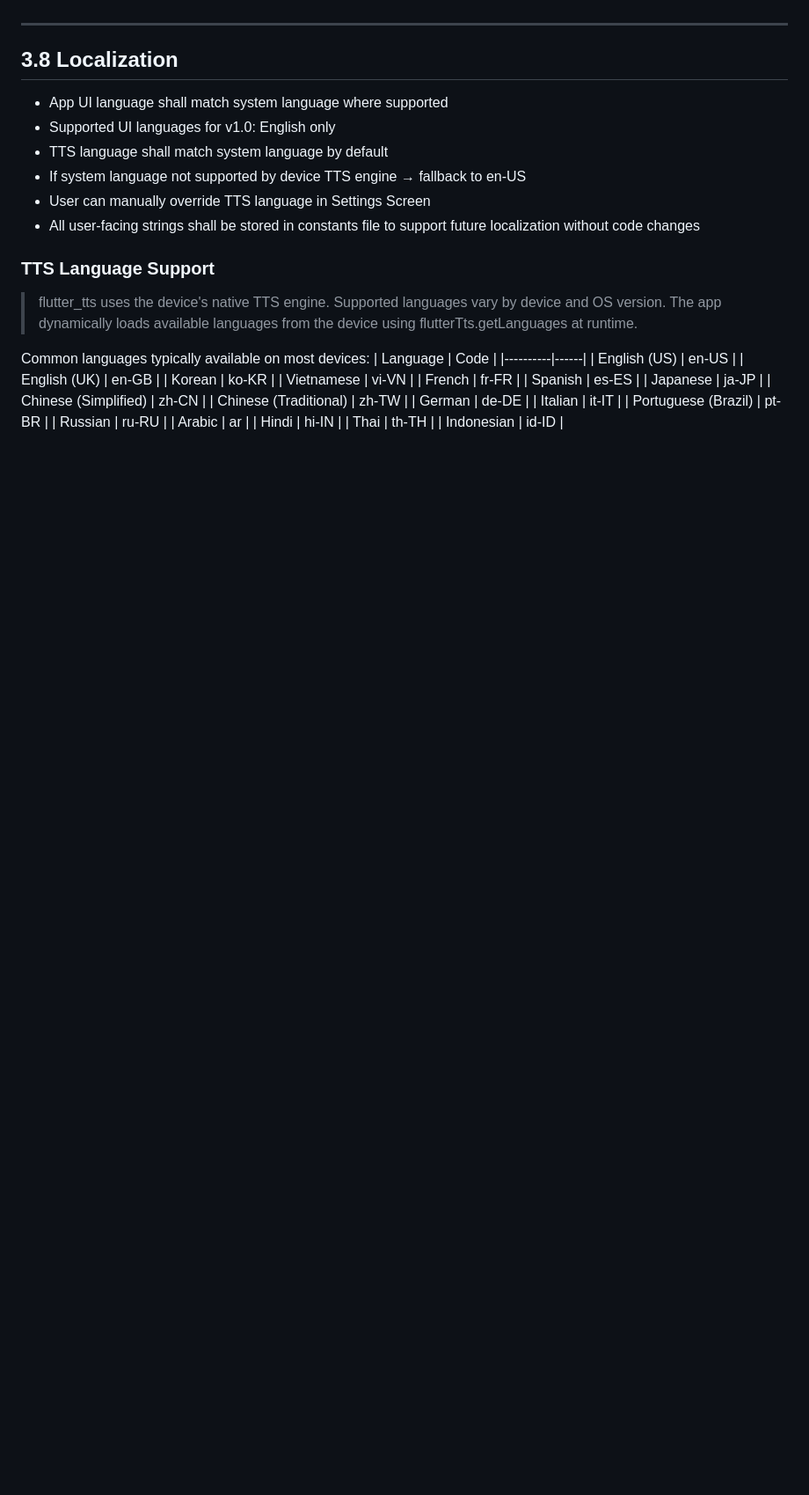
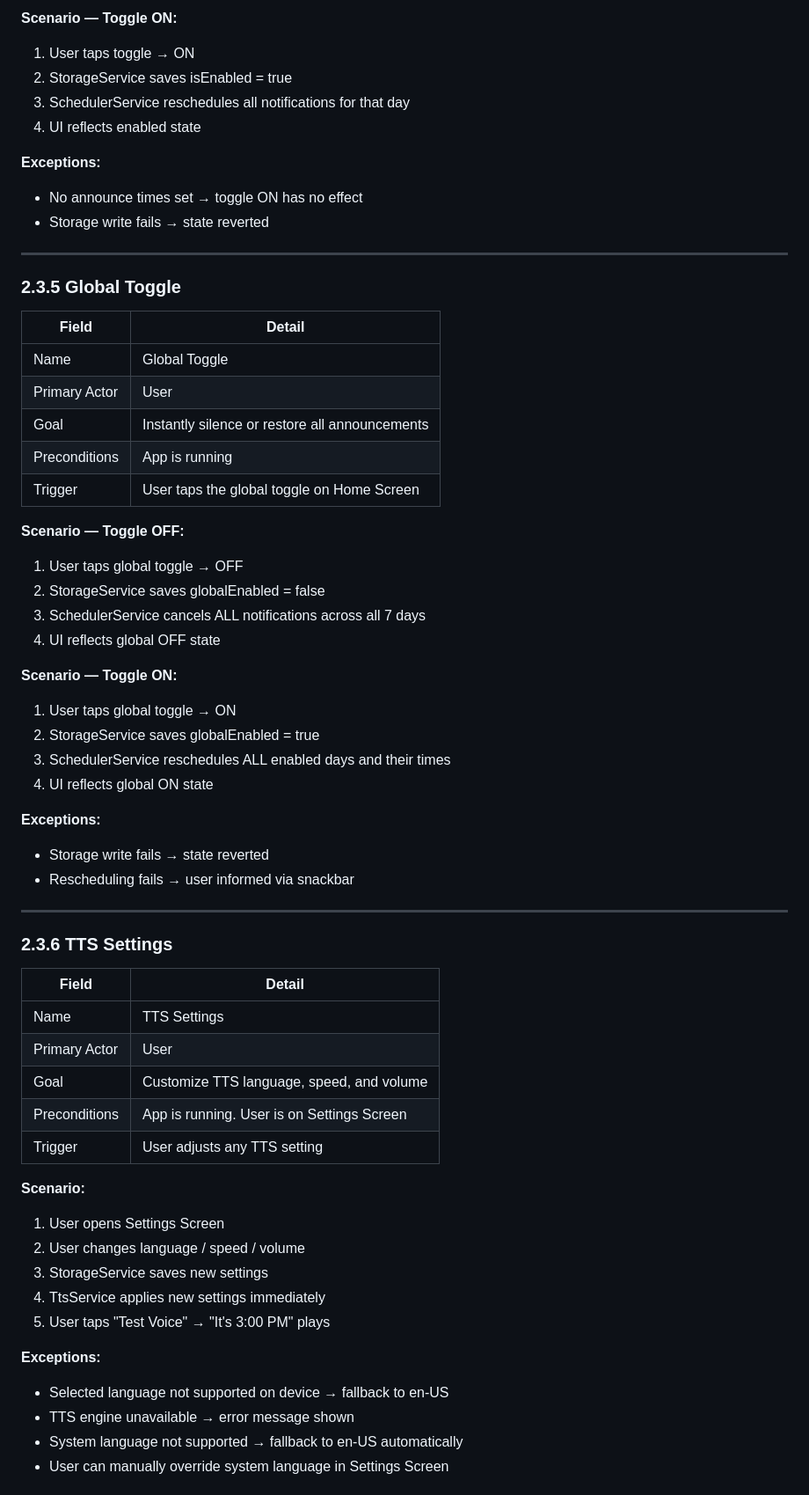
Before and after one commit to bubble-tok/Time-Announcement, a Markdown page: docs/2_functional_requirements.md, the part around one of its changes. Shown at 88% size. Drawn GitHub-style; blank space fills up the shorter version.

Commit message:
docs: overwrite functional again

```diff
--- a/docs/2_functional_requirements.md
+++ b/docs/2_functional_requirements.md
@@ -95,39 +192,64 @@
+**Scenario — Toggle ON:**
+1. User taps toggle → ON
+2. StorageService saves isEnabled = true
+3. SchedulerService reschedules all notifications for that day
+4. UI reflects enabled state
+
+**Exceptions:**
+- No announce times set → toggle ON has no effect
+- Storage write fails → state reverted
 
 ---
 
-## 3.8 Localization
+### 2.3.5 Global Toggle
 
-- App UI language shall match system language where supported
-- Supported UI languages for v1.0: English only
-- TTS language shall match system language by default
-- If system language not supported by device TTS engine → fallback to en-US
-- User can manually override TTS language in Settings Screen
-- All user-facing strings shall be stored in constants file
-  to support future localization without code changes
+| Field | Detail |
+|-------|--------|
+| Name | Global Toggle |
+| Primary Actor | User |
+| Goal | Instantly silence or restore all announcements |
+| Preconditions | App is running |
+| Trigger | User taps the global toggle on Home Screen |
 
-### TTS Language Support
-> flutter_tts uses the device's native TTS engine.
-> Supported languages vary by device and OS version.
-> The app dynamically loads available languages from the device
-> using flutterTts.getLanguages at runtime.
+**Scenario — Toggle OFF:**
+1. User taps global toggle → OFF
+2. StorageService saves globalEnabled = false
+3. SchedulerService cancels ALL notifications across all 7 days
+4. UI reflects global OFF state
 
-Common languages typically available on most devices:
-| Language | Code |
-|----------|------|
-| English (US) | en-US |
-| English (UK) | en-GB |
-| Korean | ko-KR |
-| Vietnamese | vi-VN |
-| French | fr-FR |
-| Spanish | es-ES |
-| Japanese | ja-JP |
-| Chinese (Simplified) | zh-CN |
-| Chinese (Traditional) | zh-TW |
-| German | de-DE |
-| Italian | it-IT |
-| Portuguese (Brazil) | pt-BR |
-| Russian | ru-RU |
-| Arabic | ar |
-| Hindi | hi-IN |
-| Thai | th-TH |
-| Indonesian | id-ID |
+**Scenario — Toggle ON:**
+1. User taps global toggle → ON
+2. StorageService saves globalEnabled = true
+3. SchedulerService reschedules ALL enabled days and their times
+4. UI reflects global ON state
+
+**Exceptions:**
+- Storage write fails → state reverted
+- Rescheduling fails → user informed via snackbar
+
+---
+
+### 2.3.6 TTS Settings
+
+| Field | Detail |
+|-------|--------|
+| Name | TTS Settings |
+| Primary Actor | User |
+| Goal | Customize TTS language, speed, and volume |
+| Preconditions | App is running. User is on Settings Screen |
+| Trigger | User adjusts any TTS setting |
+
+**Scenario:**
+1. User opens Settings Screen
+2. User changes language / speed / volume
+3. StorageService saves new settings
+4. TtsService applies new settings immediately
+5. User taps "Test Voice" → "It's 3:00 PM" plays
+
+**Exceptions:**
+- Selected language not supported on device → fallback to en-US
+- TTS engine unavailable → error message shown
+- System language not supported
+  → fallback to en-US automatically
+- User can manually override system language in Settings Screen
+
```
Also changed, not shown: other parts of docs/2_functional_requirements.md (+213 -63 lines).
